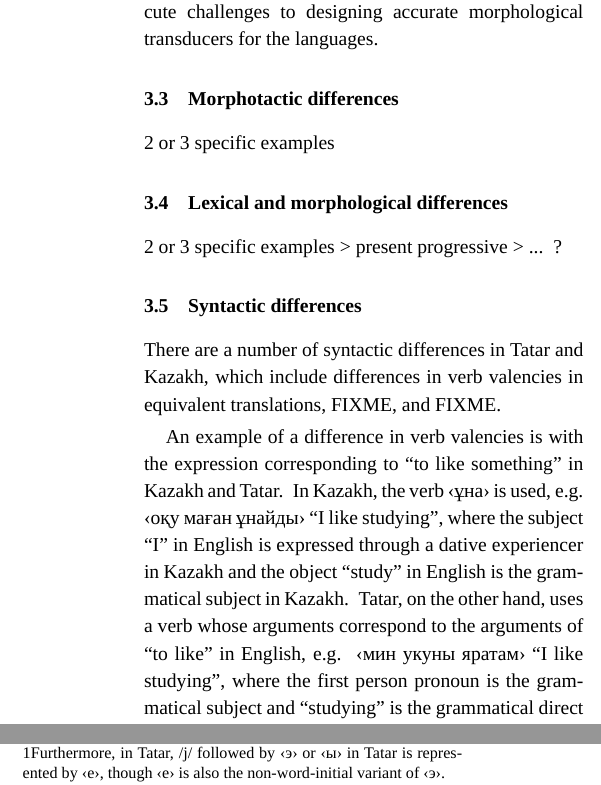
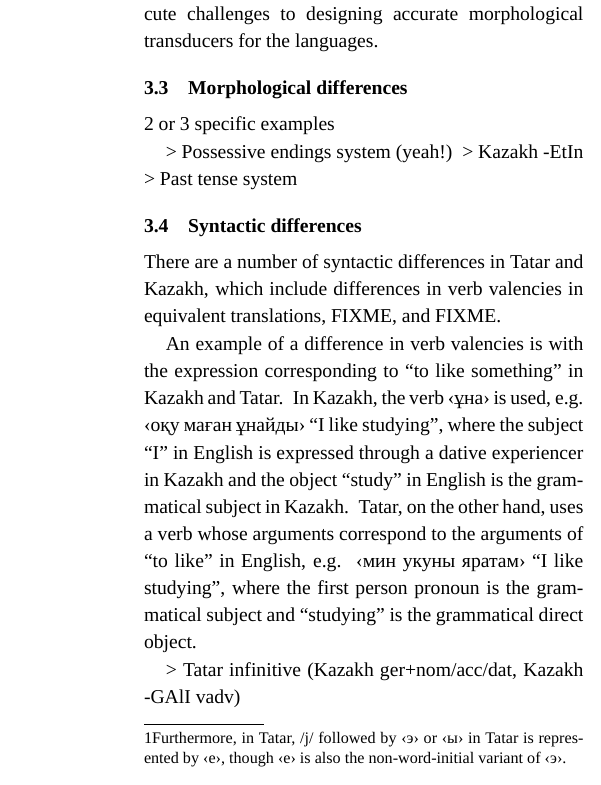
Before and after one commit to apertium/apertium-kaz-tat, a LaTeX paper (paper/paper.tex): two parts of the columns of page 2 of 5 before the commit and part of one column of page 2 of 5 after it, the two joined at a grey line, cut so that both start at the same text. Compiled offline with XeLaTeX; a missing font is replaced by an installed copy or a similar font.

Commit message:
some restructuring of comparitive stuff based on Ilnar's input

```diff
--- a/paper/paper.tex
+++ b/paper/paper.tex
@@ -161,24 +161,32 @@ Additionally, Tatar and Kazakh both use ``yoticised'' vowels---i.e., when ‹о
 
 All of these orthographical conventions present accute challenges to designing accurate morphological transducers for the languages.
 
-\subsection{Morphotactic differences}
+\subsection{Morphological differences}
 2 or 3 specific examples
 
-%FIXME: Ilnar, I can't think of anything for this...
-% The greetings in Tatar kept a probably older variant of /personal copula ending - question
-% partice/ sequence (Исәнмесез vs Сәлеметсіз бе?), but this doesn't seem to be a good example,
-% as it is very "special case".
-% Although, the possessive endings system is somewhat different, maybe there is something.
+> Possessive endings system (yeah!)
+> Kazakh -EtIn
+> Past tense system
 
-\subsection{Lexical and morphological differences}
-2 or 3 specific examples
-> present progressive
-> ... ?
+%\subsection{Morphotactic differences}
+%2 or 3 specific examples
+%
+%%FIXME: Ilnar, I can't think of anything for this...
+%% The greetings in Tatar kept a probably older variant of /personal copula ending - question
+%% partice/ sequence (Исәнмесез vs Сәлеметсіз бе?), but this doesn't seem to be a good example,
+%% as it is very "special case".
+%% Although, the possessive endings system is somewhat different, maybe there is something.
 
-%FIXME: Ilnar, could you come up with some good examples of this?
-% * no instrumental case in Tatar
-% * only one formal 2p pronoun in Tatar (i.e. Сез) as opposed to Kazakh "Сіз" and "Сіздер"
-% * барыпты - барган (икән), сөйлескелі келдім - сөйләшергә килдем, баратын - бара торган
+%\subsection{Lexical and morphological differences}
+%2 or 3 specific examples
+%> present progressive
+%> ... ?
+%
+%%FIXME: Ilnar, could you come up with some good examples of this?
+%% * no instrumental case in Tatar
+%% * only one formal 2p pronoun in Tatar (i.e. Сез) as opposed to Kazakh "Сіз" and "Сіздер"
+%% * барыпты - барган (икән), сөйлескелі келдім - сөйләшергә килдем, баратын - бара торган
+
 \subsection{Syntactic differences}
 
 %2 or 3 specific examples
@@ -200,8 +208,11 @@ There are a number of syntactic differences in Tatar and Kazakh, which include d
 
 % There are few other WARNINGs as well.
 
+%FIXME: use a noun in examples, not infinitive/gerund
 An example of a difference in verb valencies is with the expression corresponding to ``to like something'' in Kazakh and Tatar.  In Kazakh, the verb ‹ұна› is used, e.g. ‹оқу маған ұнайды› ``I like studying'', where the subject ``I'' in English is expressed through a dative experiencer in Kazakh and the object ``study'' in English is the grammatical subject in Kazakh.  Tatar, on the other hand, uses a verb whose arguments correspond to the arguments of ``to like'' in English, e.g. ‹мин укуны яратам› ``I like studying'', where the first person pronoun is the grammatical subject and ``studying'' is the grammatical direct object.
 %(does this count as syntactic?)
+
+> Tatar infinitive (Kazakh ger+nom/acc/dat, Kazakh -GAlI vadv)
 
 \section{System}
 \label{sec:sys}
```
